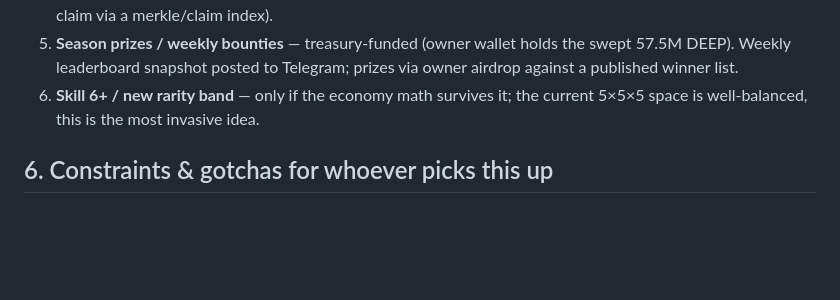
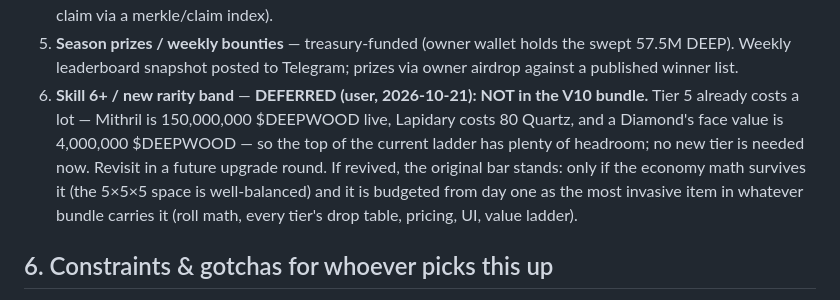
Before and after one commit to Deep-Wood/deep_wood, a Markdown page: docs/ENGAGEMENT-ROADMAP.md, the part around the change. Drawn GitHub-style; blank space fills up the shorter version.

Commit message:
Roadmap §5.6: skill 6+ / new rarity band DEFERRED — not in the V10 bundle
User decision (2026-10-21): tier 5 already costs a lot (Mithril
150,000,000 $DEEPWOOD live-verified, Lapidary 80 Quartz, Diamond face
4,000,000 $DEEPWOOD), so the top of the current ladder has plenty of
headroom — no new tier is needed now. Revisit in a future upgrade round;
if revived, the economy-math bar and day-one budgeting as the most
invasive item stand.

```diff
--- a/docs/ENGAGEMENT-ROADMAP.md
+++ b/docs/ENGAGEMENT-ROADMAP.md
@@ -157,8 +157,15 @@ The migration machinery (V9's `migrateLegacyGems`/`migrateLegacyStats`) is prove
 5. **Season prizes / weekly bounties** — treasury-funded (owner wallet holds the
    swept 57.5M DEEP). Weekly leaderboard snapshot posted to Telegram; prizes
    via owner airdrop against a published winner list.
-6. **Skill 6+ / new rarity band** — only if the economy math survives it; the
-   current 5×5×5 space is well-balanced, this is the most invasive idea.
+6. **Skill 6+ / new rarity band** — **DEFERRED (user, 2026-10-21): NOT in the
+   V10 bundle.** Tier 5 already costs a lot — Mithril is 150,000,000
+   $DEEPWOOD live, Lapidary costs 80 Quartz, and a Diamond's face value is
+   4,000,000 $DEEPWOOD — so the top of the current ladder has plenty of
+   headroom; no new tier is needed now. Revisit in a future upgrade round.
+   If revived, the original bar stands: only if the economy math survives
+   it (the 5×5×5 space is well-balanced) and it is budgeted from day one as
+   the most invasive item in whatever bundle carries it (roll math, every
+   tier's drop table, pricing, UI, value ladder).
 
 ## 6. Constraints & gotchas for whoever picks this up
 
```
